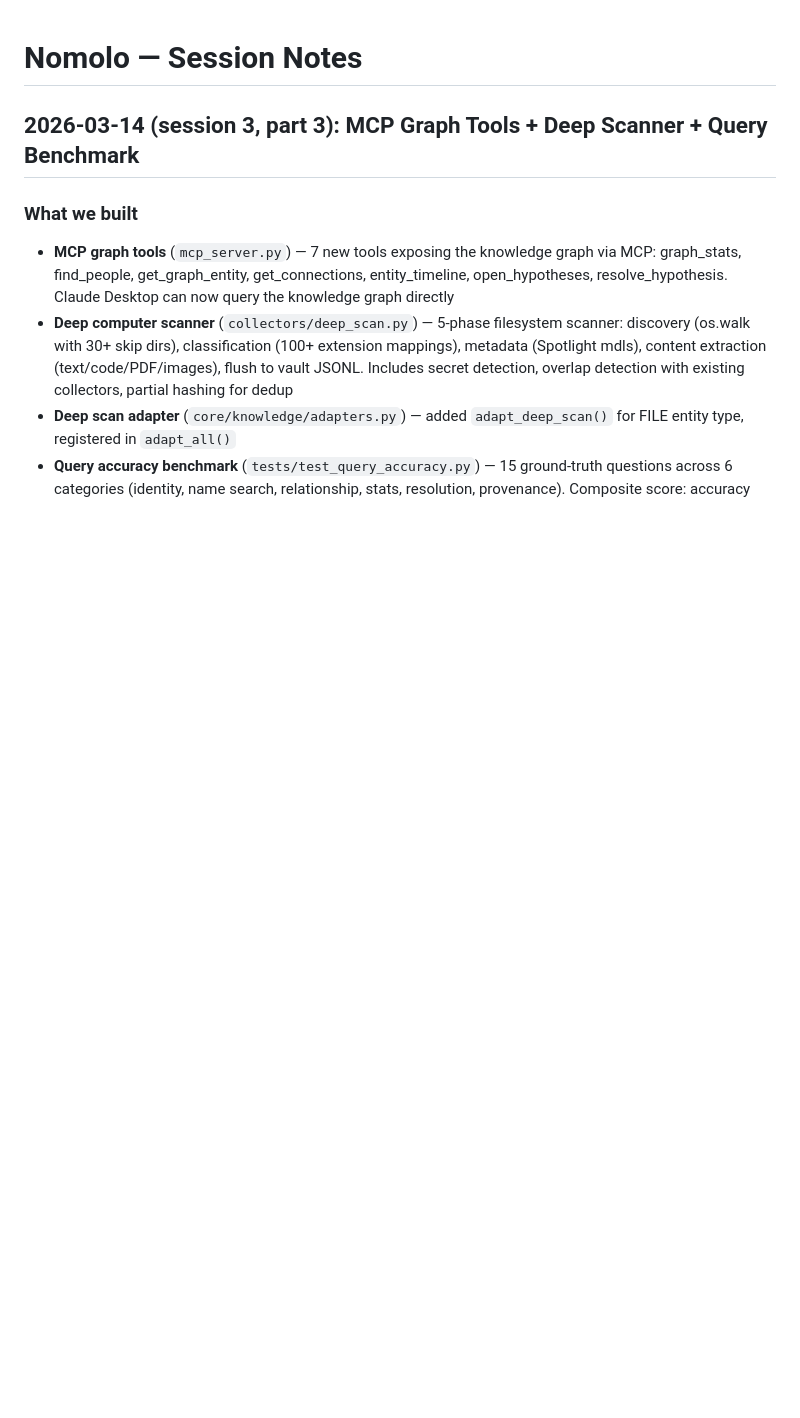
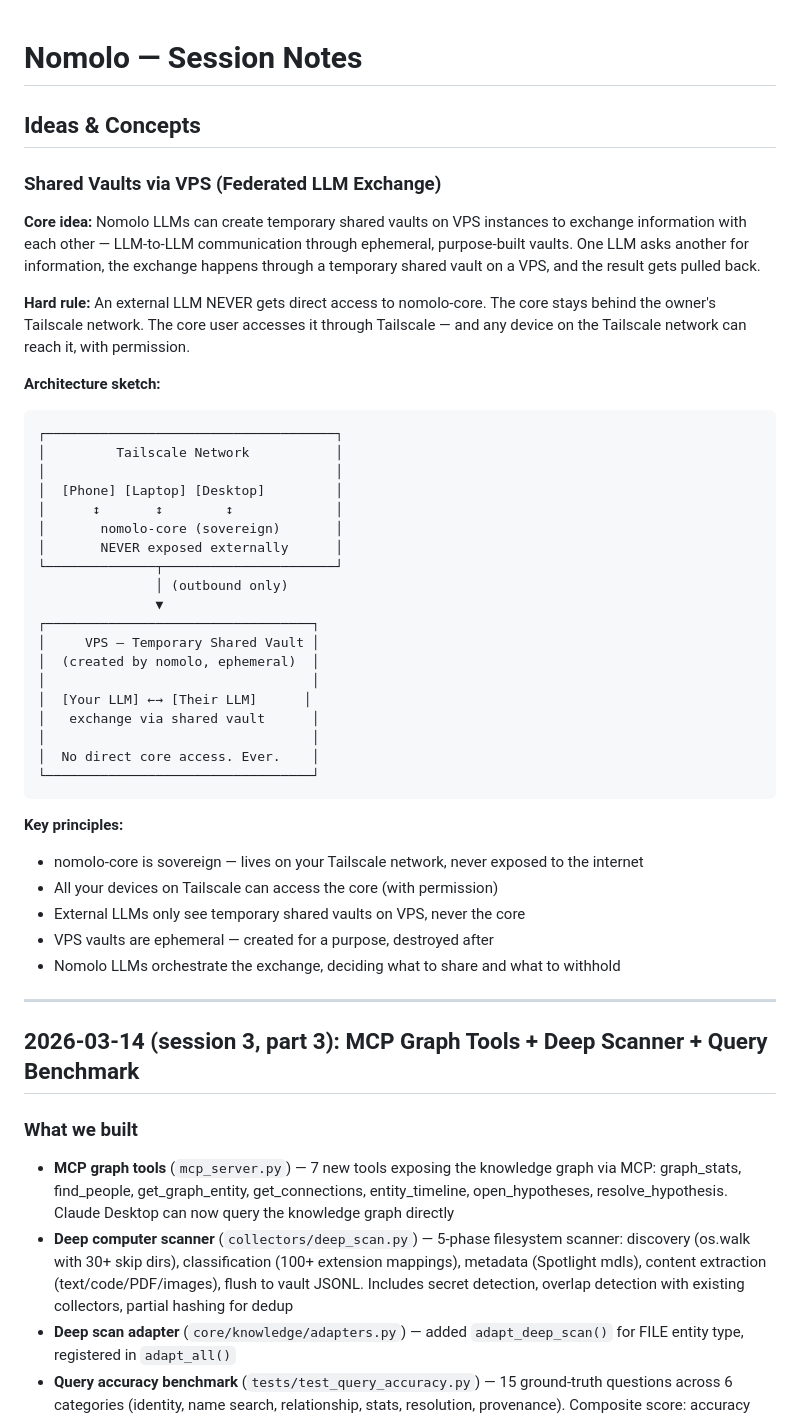
Before and after one commit to matjes993/WhatHaveIDone, a Markdown page: NOTES.md, the part around the change. GitHub-like rendering; blank space fills up the shorter version.

Commit message:
docs: add federated LLM exchange idea (shared vaults via VPS + Tailscale)
https://claude.ai/code/session_01Mv6jJcme6jNgRapqkX75Ps

````diff
--- a/NOTES.md
+++ b/NOTES.md
@@ -1,4 +1,44 @@
 # Nomolo — Session Notes
+
+## Ideas & Concepts
+
+### Shared Vaults via VPS (Federated LLM Exchange)
+
+**Core idea:** Nomolo LLMs can create temporary shared vaults on VPS instances to exchange information with each other — LLM-to-LLM communication through ephemeral, purpose-built vaults. One LLM asks another for information, the exchange happens through a temporary shared vault on a VPS, and the result gets pulled back.
+
+**Hard rule:** An external LLM NEVER gets direct access to nomolo-core. The core stays behind the owner's Tailscale network. The core user accesses it through Tailscale — and any device on the Tailscale network can reach it, with permission.
+
+**Architecture sketch:**
+```
+┌─────────────────────────────────────┐
+│         Tailscale Network           │
+│                                     │
+│  [Phone] [Laptop] [Desktop]         │
+│      ↕       ↕        ↕             │
+│       nomolo-core (sovereign)       │
+│       NEVER exposed externally      │
+└──────────────┬──────────────────────┘
+               │ (outbound only)
+               ▼
+┌──────────────────────────────────┐
+│     VPS — Temporary Shared Vault │
+│  (created by nomolo, ephemeral)  │
+│                                  │
+│  [Your LLM] ←→ [Their LLM]      │
+│   exchange via shared vault      │
+│                                  │
+│  No direct core access. Ever.    │
+└──────────────────────────────────┘
+```
+
+**Key principles:**
+- nomolo-core is sovereign — lives on your Tailscale network, never exposed to the internet
+- All your devices on Tailscale can access the core (with permission)
+- External LLMs only see temporary shared vaults on VPS, never the core
+- VPS vaults are ephemeral — created for a purpose, destroyed after
+- Nomolo LLMs orchestrate the exchange, deciding what to share and what to withhold
+
+---
 
 ## 2026-03-14 (session 3, part 3): MCP Graph Tools + Deep Scanner + Query Benchmark
 
````
